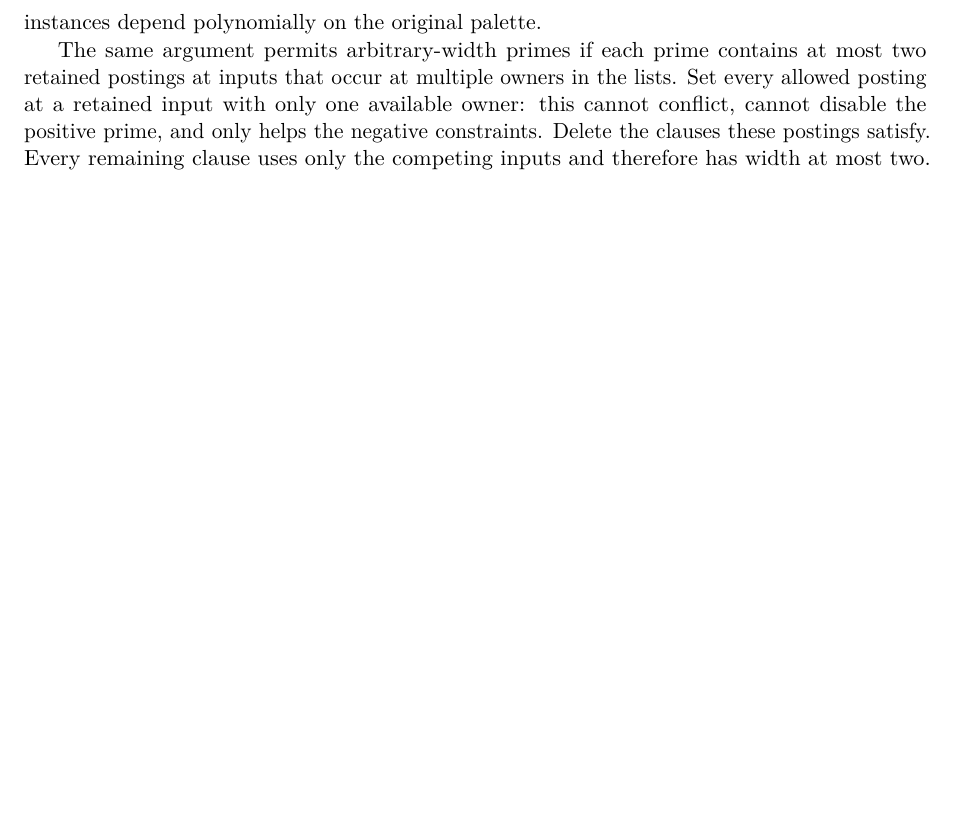
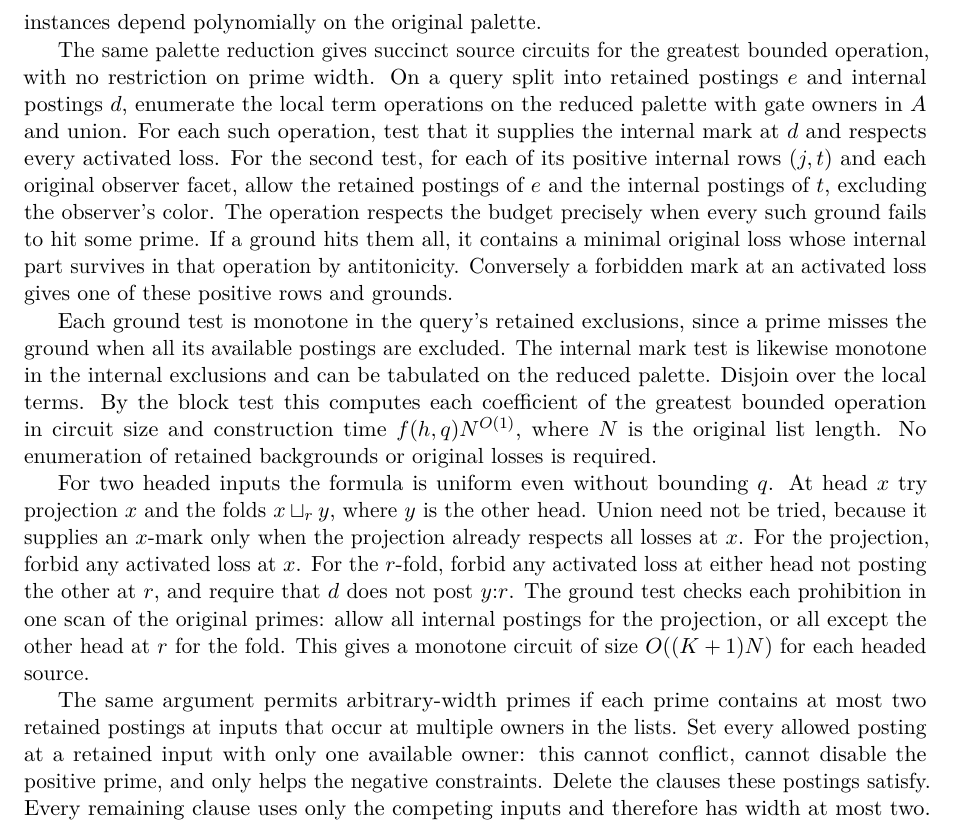
Before and after one commit to elazarg/KFOL, a LaTeX document (tr.tex, which reads sections/appendix-core-source-completions.tex): part of page 255 of 400, cut so that both start at the same text, the shorter picture padded with empty space. Compiled offline with pdfLaTeX.

Commit message:
Build bounded source circuits from the internal palette

```diff
--- a/sections/appendix-core-source-completions.tex
+++ b/sections/appendix-core-source-completions.tex
@@ -1433,6 +1433,59 @@
 and the size of the $2$SAT instances depend
 polynomially on the original palette.
 
+The same palette reduction gives succinct source
+circuits for the greatest bounded operation, with
+no restriction on prime width. On a query split
+into retained postings $e$ and internal postings
+$d$, enumerate the local term operations on the
+reduced palette with gate owners in $A$ and union.
+For each such operation, test that it supplies the
+internal mark at $d$ and respects every activated
+loss. For the second test, for each of its positive
+internal rows $(j,t)$ and each original observer
+facet, allow the retained postings of $e$ and
+the internal postings of $t$, excluding the
+observer's color. The operation respects the
+budget precisely when every such ground fails
+to hit some prime. If a ground hits them all,
+it contains a minimal original loss whose
+internal part survives in that operation by
+antitonicity. Conversely a forbidden mark at
+an activated loss gives one of these positive
+rows and grounds.
+
+Each ground test is monotone in the query's
+retained exclusions, since a prime misses the
+ground when all its available postings are
+excluded. The internal mark test is likewise
+monotone in the internal exclusions and can
+be tabulated on the reduced palette. Disjoin
+over the local terms. By the block test this
+computes each coefficient of the greatest
+bounded operation in circuit size and
+construction time $f(h,q)N^{O(1)}$, where $N$
+is the original list length. No enumeration
+of retained backgrounds or original losses
+is required.
+
+For two headed inputs the formula is uniform
+even without bounding $q$. At head $x$ try
+projection $x$ and the folds $x\star_r y$,
+where $y$ is the other head. Union need not
+be tried, because it supplies an $x$-mark
+only when the projection already respects
+all losses at $x$. For the projection, forbid
+any activated loss at $x$. For the $r$-fold,
+forbid any activated loss at either head not
+posting the other at $r$, and require that
+$d$ does not post $y{:}r$. The ground test
+checks each prohibition in one scan of the
+original primes: allow all internal postings
+for the projection, or all except the other
+head at $r$ for the fold. This gives a
+monotone circuit of size $O((K+1)N)$ for
+each headed source.
+
 The same argument permits arbitrary-width primes if each prime
 contains at most two retained postings at inputs that occur at
 multiple owners in the lists. Set every allowed posting at
```
